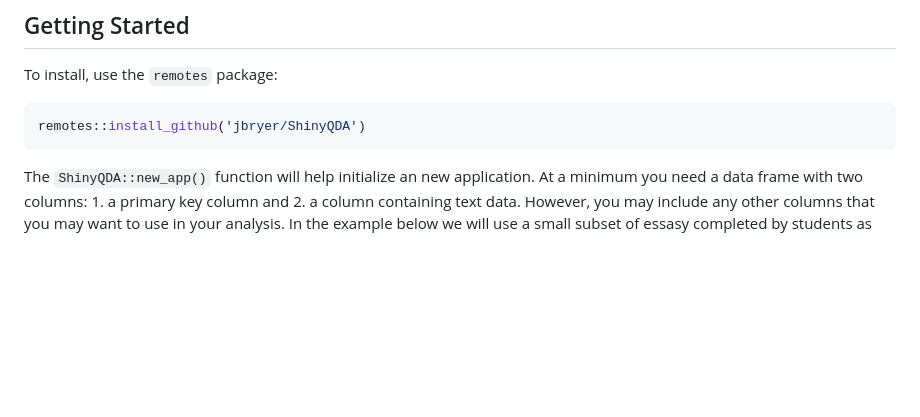
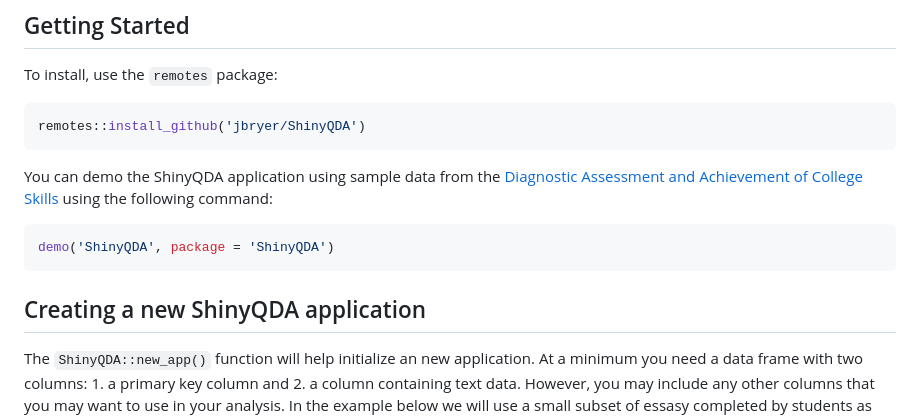
Before and after one commit to jbryer/ShinyQDA, a Markdown page: README.md, the part around the change. Drawn GitHub-style; blank space fills up the shorter version.

Commit message:
Re-build README.Rmd

````diff
--- a/README.md
+++ b/README.md
@@ -38,6 +38,16 @@ To install, use the `remotes` package:
 ``` r
 remotes::install_github('jbryer/ShinyQDA')
 ```
+
+You can demo the ShinyQDA application using sample data from the
+[Diagnostic Assessment and Achievement of College
+Skills](https://daacs.net) using the following command:
+
+``` r
+demo('ShinyQDA', package = 'ShinyQDA')
+```
+
+## Creating a new ShinyQDA application
 
 The `ShinyQDA::new_app()` function will help initialize an new
 application. At a minimum you need a data frame with two columns: 1. a
````
